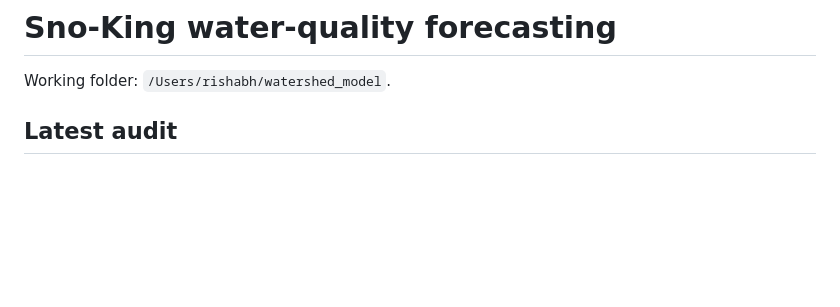
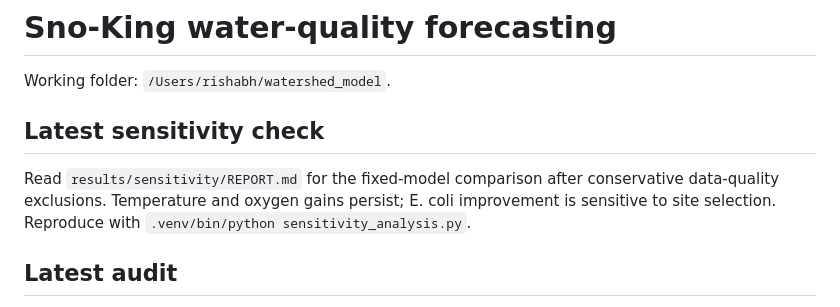
Before and after one commit to Fusingchart/watershed_model, a Markdown page: README.md, the part around the change. Rendered like a GitHub page; blank space fills up the shorter version.

Commit message:
Link the data-quality sensitivity assessment

```diff
--- a/README.md
+++ b/README.md
@@ -1,6 +1,10 @@
 # Sno-King water-quality forecasting
 
 Working folder: `/Users/rishabh/watershed_model`.
+
+## Latest sensitivity check
+
+Read `results/sensitivity/REPORT.md` for the fixed-model comparison after conservative data-quality exclusions. Temperature and oxygen gains persist; E. coli improvement is sensitive to site selection. Reproduce with `.venv/bin/python sensitivity_analysis.py`.
 
 ## Latest audit
 
```
